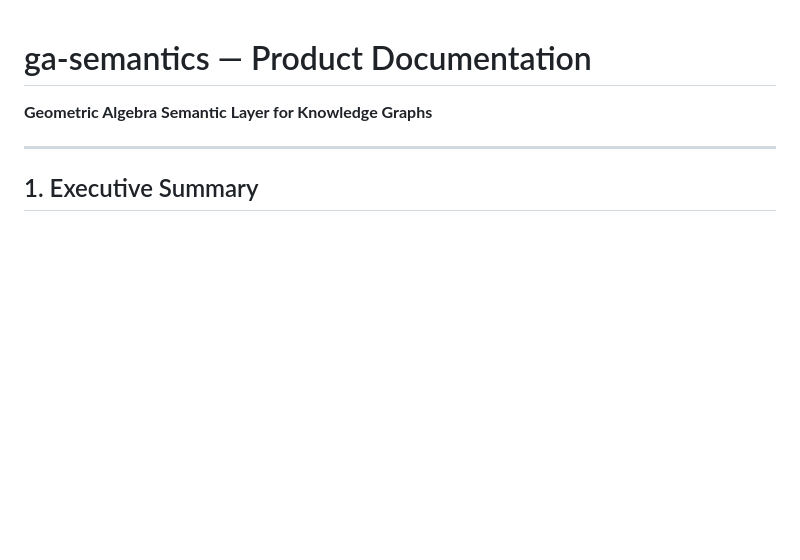
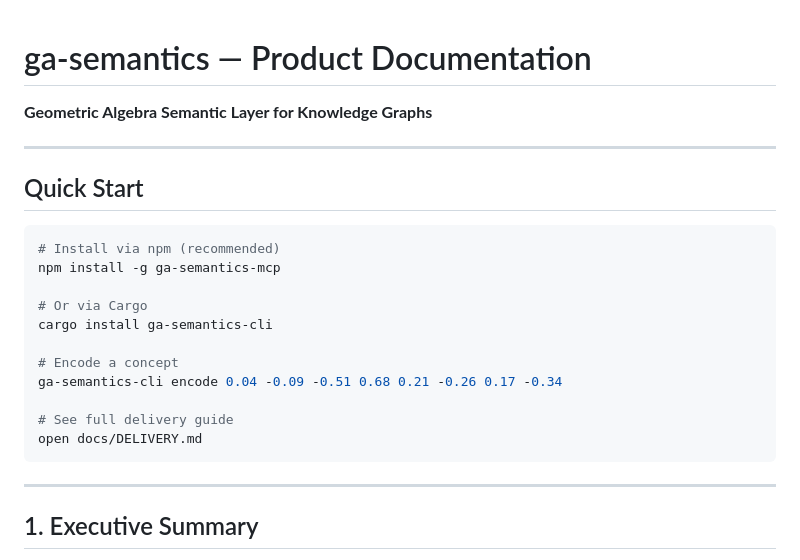
Before and after one commit to trac41799/ga-bagua-semantic-kg, a Markdown page: docs/product/README.md, the part around the change. GitHub-like rendering; blank space fills up the shorter version.

Commit message:
Add Quick Start section to product README

````diff
--- a/docs/product/README.md
+++ b/docs/product/README.md
@@ -1,6 +1,24 @@
 # ga-semantics — Product Documentation
 
 **Geometric Algebra Semantic Layer for Knowledge Graphs**
+
+---
+
+## Quick Start
+
+```bash
+# Install via npm (recommended)
+npm install -g ga-semantics-mcp
+
+# Or via Cargo
+cargo install ga-semantics-cli
+
+# Encode a concept
+ga-semantics-cli encode 0.04 -0.09 -0.51 0.68 0.21 -0.26 0.17 -0.34
+
+# See full delivery guide
+open docs/DELIVERY.md
+```
 
 ---
 
````
